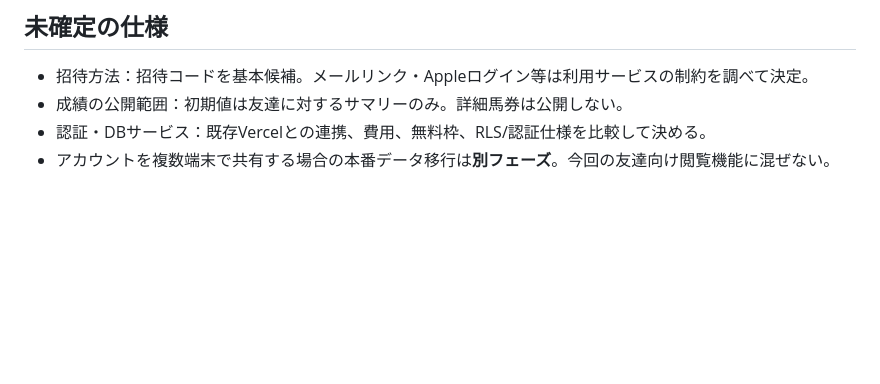
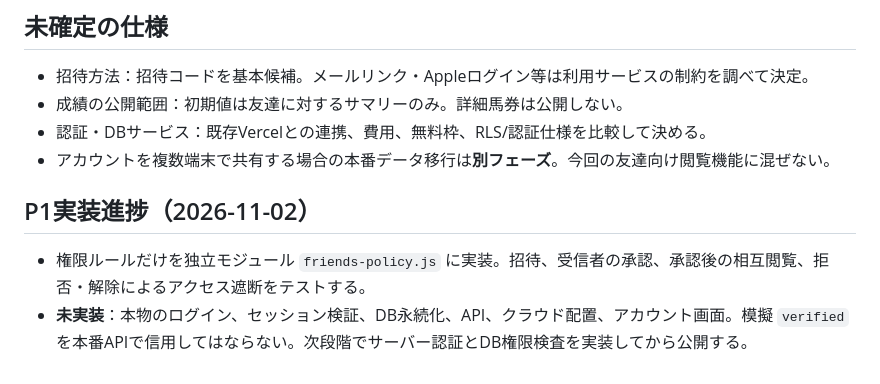
Before and after one commit to rinshan0818-cpu/Baken-KING, a Markdown page: docs/friends-sharing-plan.md, the part around the change. GitHub-like rendering; blank space fills up the shorter version.

Commit message:
docs: track P1 authorization policy prototype

```diff
--- a/docs/friends-sharing-plan.md
+++ b/docs/friends-sharing-plan.md
@@ -91,3 +91,8 @@
 - 成績の公開範囲：初期値は友達に対するサマリーのみ。詳細馬券は公開しない。
 - 認証・DBサービス：既存Vercelとの連携、費用、無料枠、RLS/認証仕様を比較して決める。
 - アカウントを複数端末で共有する場合の本番データ移行は**別フェーズ**。今回の友達向け閲覧機能に混ぜない。
+
+## P1実装進捗（2026-11-02）
+
+- 権限ルールだけを独立モジュール `friends-policy.js` に実装。招待、受信者の承認、承認後の相互閲覧、拒否・解除によるアクセス遮断をテストする。
+- **未実装**：本物のログイン、セッション検証、DB永続化、API、クラウド配置、アカウント画面。模擬 `verified` を本番APIで信用してはならない。次段階でサーバー認証とDB権限検査を実装してから公開する。
```
